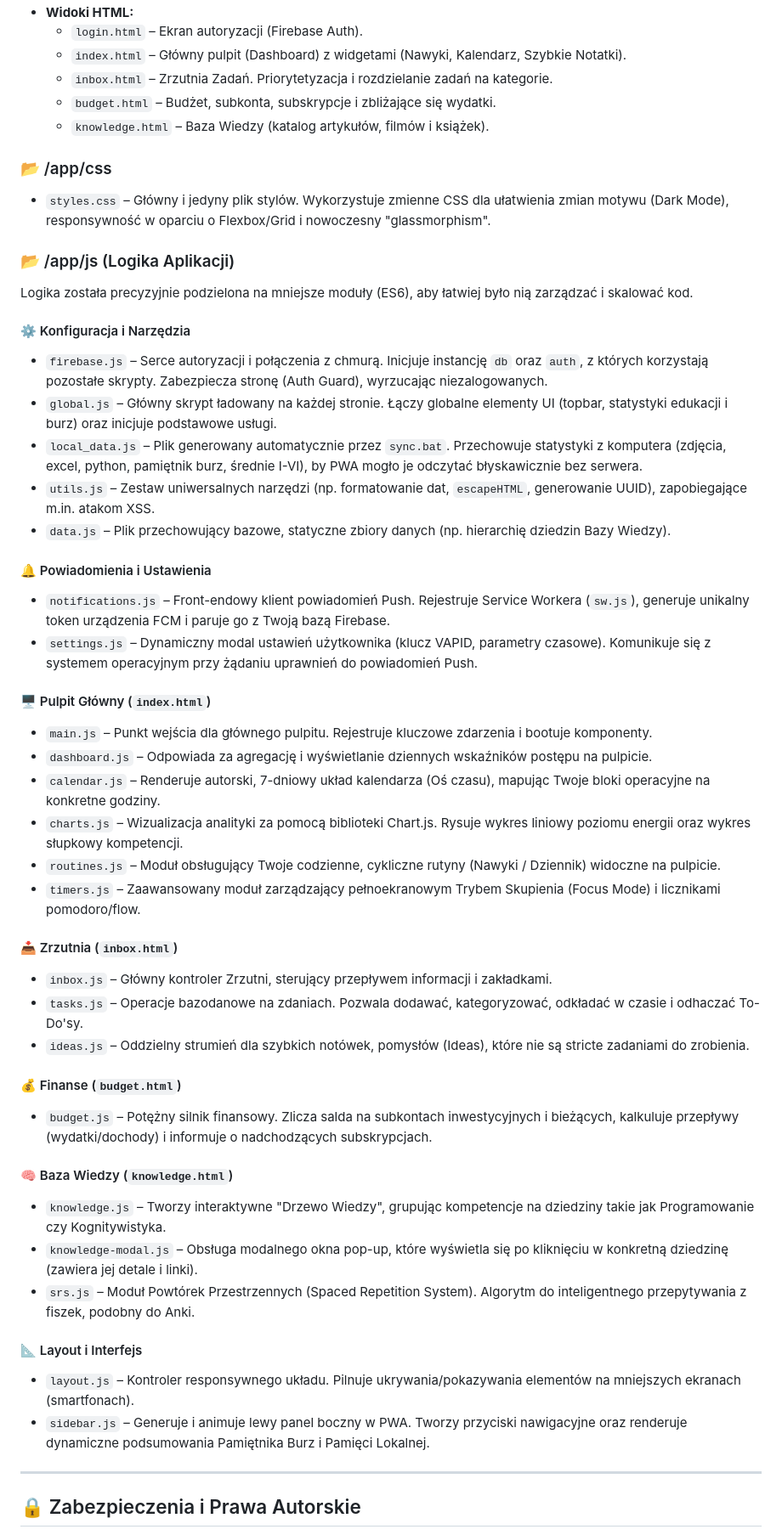
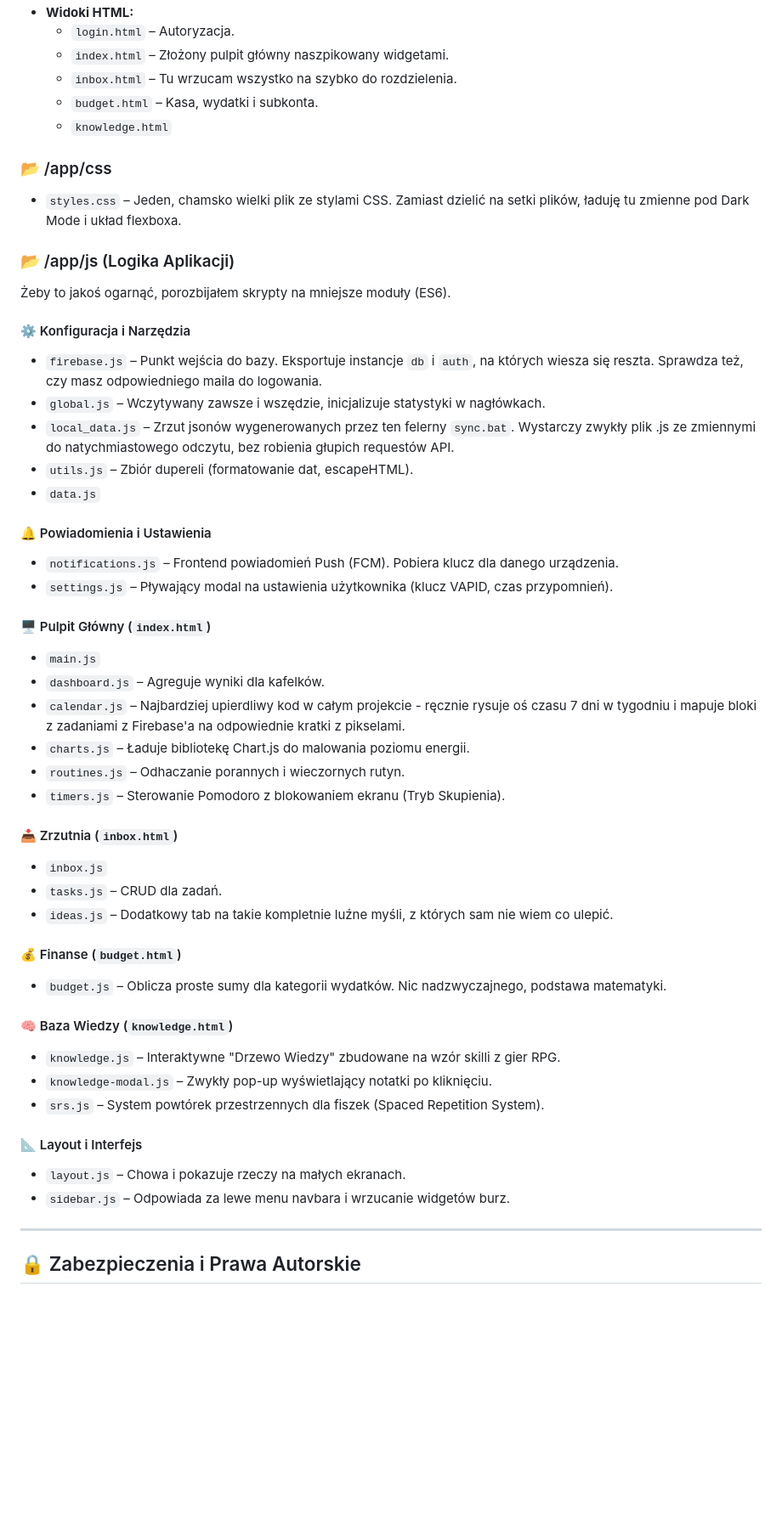
Before and after one commit to balubalowy/system, a Markdown page: README.md, the part around one of its changes. Shown at 85% size. Rendered like a GitHub page; blank space fills up the shorter version.

Commit message:
docs: humanize README and remove AI signatures

```diff
--- a/README.md
+++ b/README.md
@@ -112,51 +113,51 @@ Główny folder z widokami aplikacji PWA.
 * **Widoki HTML:**
-  * `login.html` – Ekran autoryzacji (Firebase Auth).
-  * `index.html` – Główny pulpit (Dashboard) z widgetami (Nawyki, Kalendarz, Szybkie Notatki).
-  * `inbox.html` – Zrzutnia Zadań. Priorytetyzacja i rozdzielanie zadań na kategorie.
-  * `budget.html` – Budżet, subkonta, subskrypcje i zbliżające się wydatki.
-  * `knowledge.html` – Baza Wiedzy (katalog artykułów, filmów i książek).
+  * `login.html` – Autoryzacja.
+  * `index.html` – Złożony pulpit główny naszpikowany widgetami.
+  * `inbox.html` – Tu wrzucam wszystko na szybko do rozdzielenia.
+  * `budget.html` – Kasa, wydatki i subkonta.
+  * `knowledge.html`
 
 ### 📂 /app/css
-* `styles.css` – Główny i jedyny plik stylów. Wykorzystuje zmienne CSS dla ułatwienia zmian motywu (Dark Mode), responsywność w oparciu o Flexbox/Grid i nowoczesny "glassmorphism".
+* `styles.css` – Jeden, chamsko wielki plik ze stylami CSS. Zamiast dzielić na setki plików, ładuję tu zmienne pod Dark Mode i układ flexboxa.
 
 ### 📂 /app/js (Logika Aplikacji)
-Logika została precyzyjnie podzielona na mniejsze moduły (ES6), aby łatwiej było nią zarządzać i skalować kod.
+Żeby to jakoś ogarnąć, porozbijałem skrypty na mniejsze moduły (ES6).
 
 #### ⚙️ Konfiguracja i Narzędzia
-* `firebase.js` – Serce autoryzacji i połączenia z chmurą. Inicjuje instancję `db` oraz `auth`, z których korzystają pozostałe skrypty. Zabezpiecza stronę (Auth Guard), wyrzucając niezalogowanych.
-* `global.js` – Główny skrypt ładowany na każdej stronie. Łączy globalne elementy UI (topbar, statystyki edukacji i burz) oraz inicjuje podstawowe usługi.
-* `local_data.js` – Plik generowany automatycznie przez `sync.bat`. Przechowuje statystyki z komputera (zdjęcia, excel, python, pamiętnik burz, średnie I-VI), by PWA mogło je odczytać błyskawicznie bez serwera.
-* `utils.js` – Zestaw uniwersalnych narzędzi (np. formatowanie dat, `escapeHTML`, generowanie UUID), zapobiegające m.in. atakom XSS.
-* `data.js` – Plik przechowujący bazowe, statyczne zbiory danych (np. hierarchię dziedzin Bazy Wiedzy).
+* `firebase.js` – Punkt wejścia do bazy. Eksportuje instancje `db` i `auth`, na których wiesza się reszta. Sprawdza też, czy masz odpowiedniego maila do logowania.
+* `global.js` – Wczytywany zawsze i wszędzie, inicjalizuje statystyki w nagłówkach.
+* `local_data.js` – Zrzut jsonów wygenerowanych przez ten felerny `sync.bat`. Wystarczy zwykły plik .js ze zmiennymi do natychmiastowego odczytu, bez robienia głupich requestów API.
+* `utils.js` – Zbiór dupereli (formatowanie dat, escapeHTML).
+* `data.js`
 
 #### 🔔 Powiadomienia i Ustawienia
-* `notifications.js` – Front-endowy klient powiadomień Push. Rejestruje Service Workera (`sw.js`), generuje unikalny token urządzenia FCM i paruje go z Twoją bazą Firebase.
-* `settings.js` – Dynamiczny modal ustawień użytkownika (klucz VAPID, parametry czasowe). Komunikuje się z systemem operacyjnym przy żądaniu uprawnień do powiadomień Push.
+* `notifications.js` – Frontend powiadomień Push (FCM). Pobiera klucz dla danego urządzenia.
+* `settings.js` – Pływający modal na ustawienia użytkownika (klucz VAPID, czas przypomnień).
 
 #### 🖥️ Pulpit Główny (`index.html`)
-* `main.js` – Punkt wejścia dla głównego pulpitu. Rejestruje kluczowe zdarzenia i bootuje komponenty.
-* `dashboard.js` – Odpowiada za agregację i wyświetlanie dziennych wskaźników postępu na pulpicie.
-* `calendar.js` – Renderuje autorski, 7-dniowy układ kalendarza (Oś czasu), mapując Twoje bloki operacyjne na konkretne godziny.
-* `charts.js` – Wizualizacja analityki za pomocą biblioteki Chart.js. Rysuje wykres liniowy poziomu energii oraz wykres słupkowy kompetencji.
-* `routines.js` – Moduł obsługujący Twoje codzienne, cykliczne rutyny (Nawyki / Dziennik) widoczne na pulpicie.
-* `timers.js` – Zaawansowany moduł zarządzający pełnoekranowym Trybem Skupienia (Focus Mode) i licznikami pomodoro/flow.
+* `main.js`
+* `dashboard.js` – Agreguje wyniki dla kafelków.
+* `calendar.js` – Najbardziej upierdliwy kod w całym projekcie - ręcznie rysuje oś czasu 7 dni w tygodniu i mapuje bloki z zadaniami z Firebase'a na odpowiednie kratki z pikselami.
+* `charts.js` – Ładuje bibliotekę Chart.js do malowania poziomu energii.
+* `routines.js` – Odhaczanie porannych i wieczornych rutyn.
+* `timers.js` – Sterowanie Pomodoro z blokowaniem ekranu (Tryb Skupienia).
 
 #### 📥 Zrzutnia (`inbox.html`)
-* `inbox.js` – Główny kontroler Zrzutni, sterujący przepływem informacji i zakładkami.
-* `tasks.js` – Operacje bazodanowe na zdaniach. Pozwala dodawać, kategoryzować, odkładać w czasie i odhaczać To-Do'sy.
-* `ideas.js` – Oddzielny strumień dla szybkich notówek, pomysłów (Ideas), które nie są stricte zadaniami do zrobienia.
+* `inbox.js`
+* `tasks.js` – CRUD dla zadań.
+* `ideas.js` – Dodatkowy tab na takie kompletnie luźne myśli, z których sam nie wiem co ulepić.
 
 #### 💰 Finanse (`budget.html`)
-* `budget.js` – Potężny silnik finansowy. Zlicza salda na subkontach inwestycyjnych i bieżących, kalkuluje przepływy (wydatki/dochody) i informuje o nadchodzących subskrypcjach.
+* `budget.js` – Oblicza proste sumy dla kategorii wydatków. Nic nadzwyczajnego, podstawa matematyki.
 
 #### 🧠 Baza Wiedzy (`knowledge.html`)
-* `knowledge.js` – Tworzy interaktywne "Drzewo Wiedzy", grupując kompetencje na dziedziny takie jak Programowanie czy Kognitywistyka.
-* `knowledge-modal.js` – Obsługa modalnego okna pop-up, które wyświetla się po kliknięciu w konkretną dziedzinę (zawiera jej detale i linki).
-* `srs.js` – Moduł Powtórek Przestrzennych (Spaced Repetition System). Algorytm do inteligentnego przepytywania z fiszek, podobny do Anki.
+* `knowledge.js` – Interaktywne "Drzewo Wiedzy" zbudowane na wzór skilli z gier RPG.
+* `knowledge-modal.js` – Zwykły pop-up wyświetlający notatki po kliknięciu.
+* `srs.js` – System powtórek przestrzennych dla fiszek (Spaced Repetition System).
 
 #### 📐 Layout i Interfejs
-* `layout.js` – Kontroler responsywnego układu. Pilnuje ukrywania/pokazywania elementów na mniejszych ekranach (smartfonach).
-* `sidebar.js` – Generuje i animuje lewy panel boczny w PWA. Tworzy przyciski nawigacyjne oraz renderuje dynamiczne podsumowania Pamiętnika Burz i Pamięci Lokalnej.
+* `layout.js` – Chowa i pokazuje rzeczy na małych ekranach.
+* `sidebar.js` – Odpowiada za lewe menu navbara i wrzucanie widgetów burz.
 
 ---
 
```
Also changed, not shown: other parts of README.md (+35 -34 lines).
